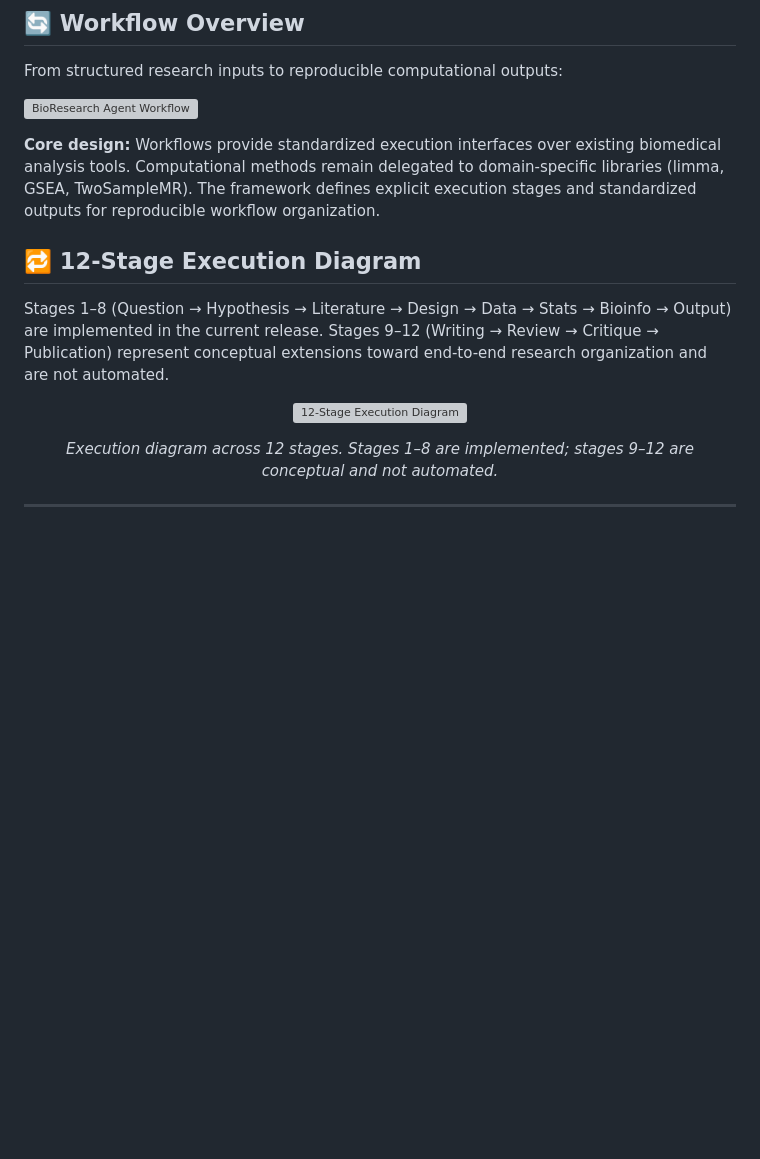
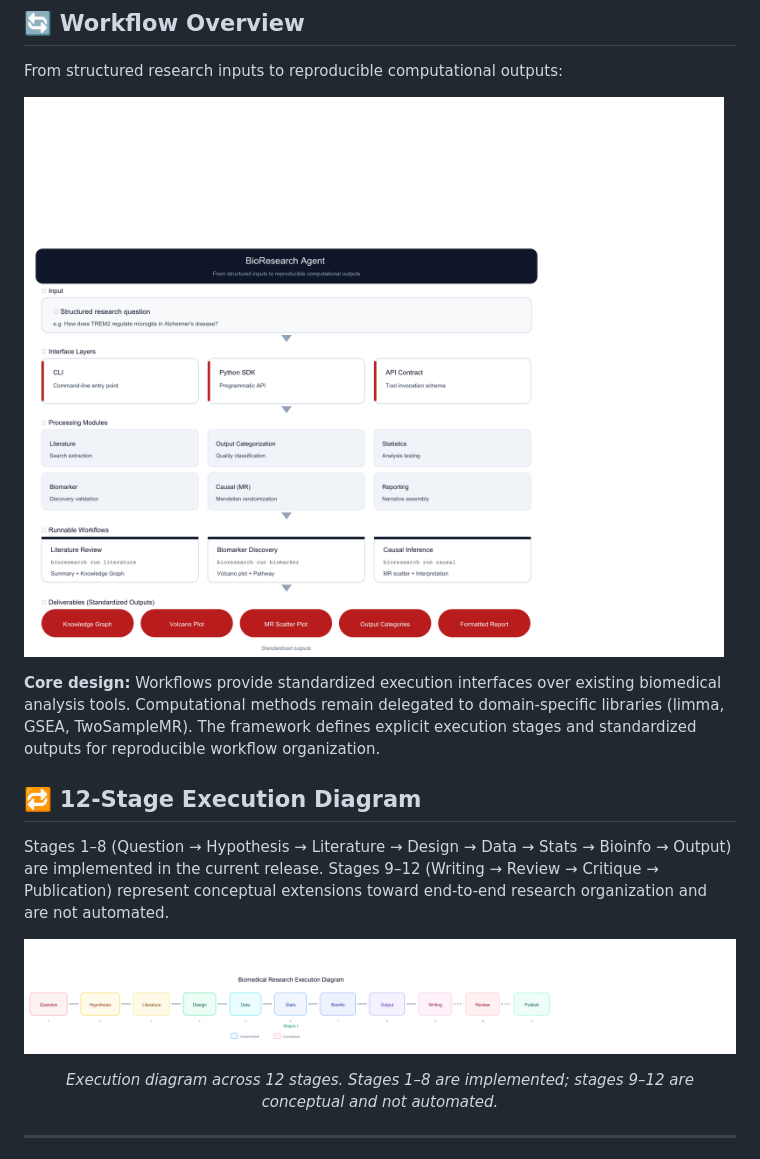
Before and after one commit to Alim430/bioresearch-agent, a Markdown page: README.md, the part around the change printed below. Rendered like a GitHub page; pictures changed too: assets/bioresearch_pipeline.png (added), assets/figure2_lifecycle.png (added); blank space fills up the shorter version; grey boxes are pictures that could not be loaded.

Commit message:
fix(assets): render README diagrams as PNG for reliable GitHub display
GitHub does not reliably render inline <svg> in README (viewBox-only, no
intrinsic width/height). Convert the three diagram SVGs to PNG and point
the README at the rasterized versions so every image loads.

```diff
--- a/README.md
+++ b/README.md
@@ -61,7 +61,7 @@ ls outputs/literature/ outputs/biomarker/ outputs/causal/
 
 From structured research inputs to reproducible computational outputs:
 
-![BioResearch Agent Workflow](assets/bioresearch_pipeline.svg)
+![BioResearch Agent Workflow](assets/bioresearch_pipeline.png)
 
 **Core design:** Workflows provide standardized execution interfaces over existing biomedical analysis tools. Computational methods remain delegated to domain-specific libraries (limma, GSEA, TwoSampleMR). The framework defines explicit execution stages and standardized outputs for reproducible workflow organization.
 
@@ -71,7 +71,7 @@ Stages 1&ndash;8 (Question &rarr; Hypothesis &rarr; Literature &rarr; Design &ra
 
 <div align="center">
 
-![12-Stage Execution Diagram](assets/figure2_lifecycle.svg)
+![12-Stage Execution Diagram](assets/figure2_lifecycle.png)
 
 *Execution diagram across 12 stages. Stages 1&ndash;8 are implemented; stages 9&ndash;12 are conceptual and not automated.*
 
```
Also changed, not shown: other parts of README.md (+1 -1 lines), assets/system_overview_v1.png (added).
